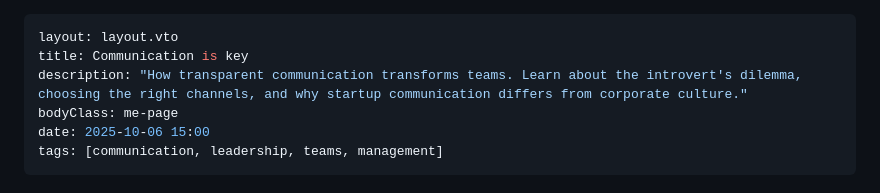
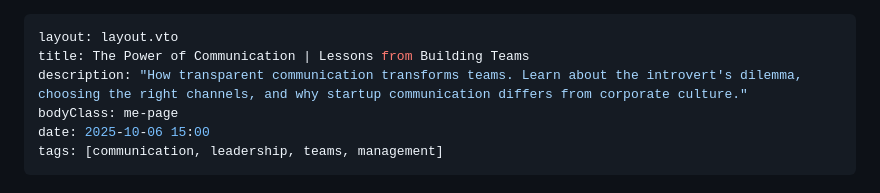
Before and after one commit to pharzan/pharzan.com, a Markdown page: posts/communication-is-key.md, the part around the change. Drawn GitHub-style.

```diff
--- a/posts/communication-is-key.md
+++ b/posts/communication-is-key.md
@@ -1,6 +1,6 @@
 ---
 layout: layout.vto
-title: Communication is key
+title: The Power of Communication | Lessons from Building Teams
 description: "How transparent communication transforms teams. Learn about the introvert's dilemma, choosing the right channels, and why startup communication differs from corporate culture."
 bodyClass: me-page
 date: 2025-10-06 15:00
```
Also changed, not shown: posts/pair-programming.md (added, +72 -0 lines).
